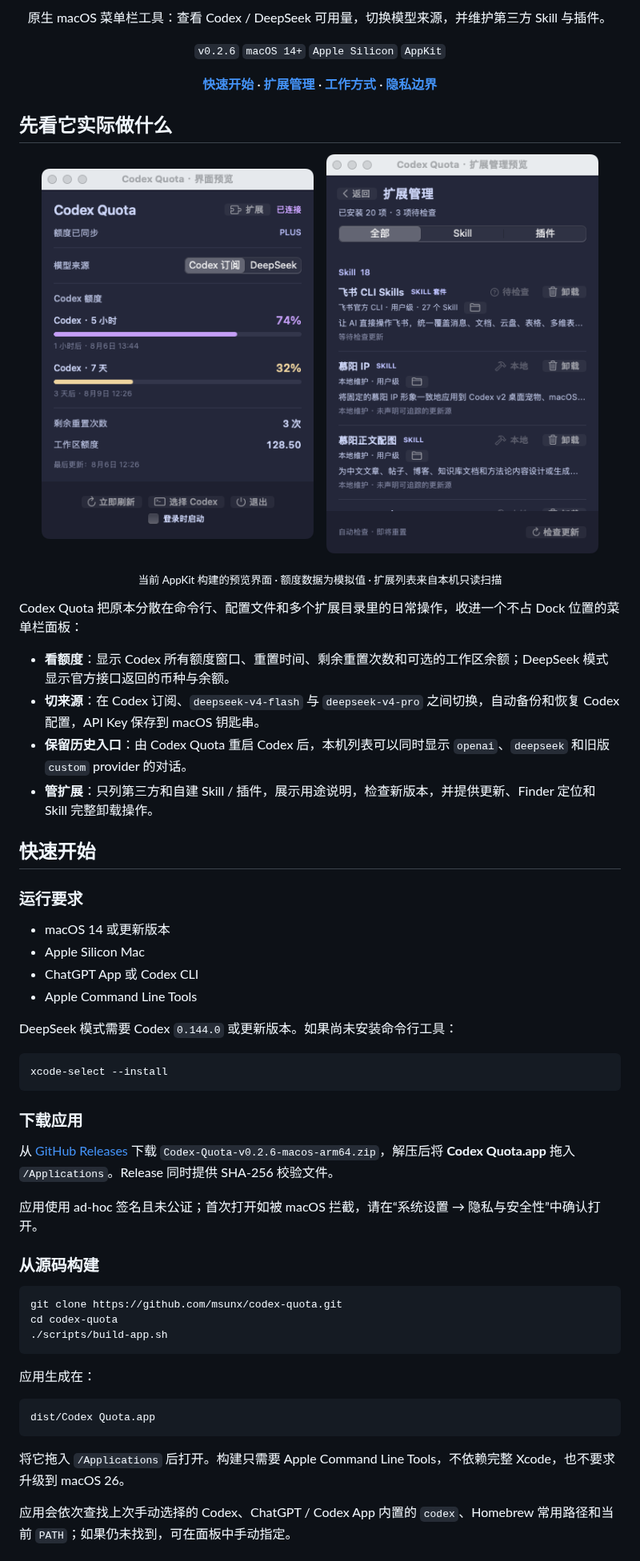
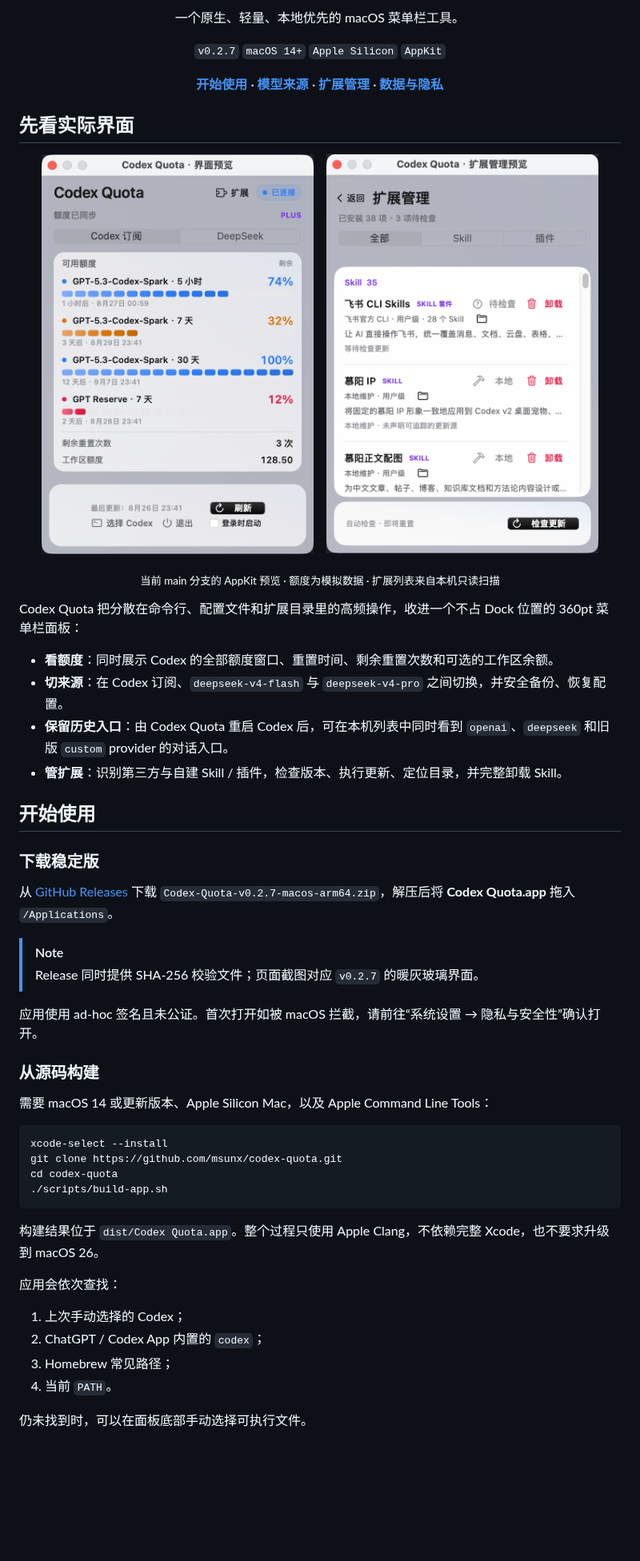
Before and after one commit to msunx/codex-quota, a Markdown page: README.md, the part around one of its changes. Shown at 80% size. Drawn GitHub-style; pictures changed too: assets/readme/extensions-panel.png, assets/readme/quota-panel.png; blank space fills up the shorter version.

Commit message:
release: v0.2.7

````diff
--- a/README.md
+++ b/README.md
@@ -3,23 +3,23 @@
 </p>
 
 <p align="center">
-  原生 macOS 菜单栏工具：查看 Codex / DeepSeek 可用量，切换模型来源，并维护第三方 Skill 与插件。
+  一个原生、轻量、本地优先的 macOS 菜单栏工具。
 </p>
 
 <p align="center">
-  <code>v0.2.6</code>
+  <code>v0.2.7</code>
   <code>macOS 14+</code>
   <code>Apple Silicon</code>
   <code>AppKit</code>
 </p>
 
 <p align="center">
-  <a href="#快速开始"><strong>快速开始</strong></a> ·
+  <a href="#开始使用"><strong>开始使用</strong></a> ·
+  <a href="#模型来源"><strong>模型来源</strong></a> ·
   <a href="#扩展管理"><strong>扩展管理</strong></a> ·
-  <a href="#工作方式"><strong>工作方式</strong></a> ·
-  <a href="#隐私边界"><strong>隐私边界</strong></a>
+  <a href="#数据与隐私"><strong>数据与隐私</strong></a>
 </p>
 
-## 先看它实际做什么
+## 先看实际界面
 
 <p align="center">
@@ -29,52 +29,46 @@
 </p>
 
 <p align="center">
-  <sub>当前 AppKit 构建的预览界面 · 额度数据为模拟值 · 扩展列表来自本机只读扫描</sub>
+  <sub>当前 main 分支的 AppKit 预览 · 额度为模拟数据 · 扩展列表来自本机只读扫描</sub>
 </p>
 
-Codex Quota 把原本分散在命令行、配置文件和多个扩展目录里的日常操作，收进一个不占 Dock 位置的菜单栏面板：
+Codex Quota 把分散在命令行、配置文件和扩展目录里的高频操作，收进一个不占 Dock 位置的 360pt 菜单栏面板：
 
-- **看额度**：显示 Codex 所有额度窗口、重置时间、剩余重置次数和可选的工作区余额；DeepSeek 模式显示官方接口返回的币种与余额。
-- **切来源**：在 Codex 订阅、`deepseek-v4-flash` 与 `deepseek-v4-pro` 之间切换，自动备份和恢复 Codex 配置，API Key 保存到 macOS 钥匙串。
-- **保留历史入口**：由 Codex Quota 重启 Codex 后，本机列表可以同时显示 `openai`、`deepseek` 和旧版 `custom` provider 的对话。
-- **管扩展**：只列第三方和自建 Skill / 插件，展示用途说明，检查新版本，并提供更新、Finder 定位和 Skill 完整卸载操作。
+- **看额度**：同时展示 Codex 的全部额度窗口、重置时间、剩余重置次数和可选的工作区余额。
+- **切来源**：在 Codex 订阅、`deepseek-v4-flash` 与 `deepseek-v4-pro` 之间切换，并安全备份、恢复配置。
+- **保留历史入口**：由 Codex Quota 重启 Codex 后，可在本机列表中同时看到 `openai`、`deepseek` 和旧版 `custom` provider 的对话入口。
+- **管扩展**：识别第三方与自建 Skill / 插件，检查版本、执行更新、定位目录，并完整卸载 Skill。
 
-## 快速开始
+## 开始使用
 
-### 运行要求
+### 下载稳定版
 
-- macOS 14 或更新版本
-- Apple Silicon Mac
-- ChatGPT App 或 Codex CLI
-- Apple Command Line Tools
+从 [GitHub Releases](https://github.com/msunx/codex-quota/releases/latest) 下载 `Codex-Quota-v0.2.7-macos-arm64.zip`，解压后将 **Codex Quota.app** 拖入 `/Applications`。
 
-DeepSeek 模式需要 Codex `0.144.0` 或更新版本。如果尚未安装命令行工具：
+> [!NOTE]
+> Release 同时提供 SHA-256 校验文件；页面截图对应 `v0.2.7` 的暖灰玻璃界面。
+
+应用使用 ad-hoc 签名且未公证。首次打开如被 macOS 拦截，请前往“系统设置 → 隐私与安全性”确认打开。
+
+### 从源码构建
+
+需要 macOS 14 或更新版本、Apple Silicon Mac，以及 Apple Command Line Tools：
 
 ```bash
 xcode-select --install
-```
-
-### 下载应用
-
-从 [GitHub Releases](https://github.com/msunx/codex-quota/releases/latest) 下载 `Codex-Quota-v0.2.6-macos-arm64.zip`，解压后将 **Codex Quota.app** 拖入 `/Applications`。Release 同时提供 SHA-256 校验文件。
-
-应用使用 ad-hoc 签名且未公证；首次打开如被 macOS 拦截，请在“系统设置 → 隐私与安全性”中确认打开。
-
-### 从源码构建
-
-```bash
 git clone https://github.com/msunx/codex-quota.git
 cd codex-quota
 ./scripts/build-app.sh
 ```
 
-应用生成在：
+构建结果位于 `dist/Codex Quota.app`。整个过程只使用 Apple Clang，不依赖完整 Xcode，也不要求升级到 macOS 26。
 
-```text
-dist/Codex Quota.app
-```
+应用会依次查找：
 
-将它拖入 `/Applications` 后打开。构建只需要 Apple Command Line Tools，不依赖完整 Xcode，也不要求升级到 macOS 26。
+1. 上次手动选择的 Codex；
+2. ChatGPT / Codex App 内置的 `codex`；
+3. Homebrew 常见路径；
+4. 当前 `PATH`。
 
-应用会依次查找上次手动选择的 Codex、ChatGPT / Codex App 内置的 `codex`、Homebrew 常用路径和当前 `PATH`；如果仍未找到，可在面板中手动指定。
+仍未找到时，可以在面板底部手动选择可执行文件。
 
````
Also changed, not shown: other parts of README.md (+59 -60 lines), 4 other files.
